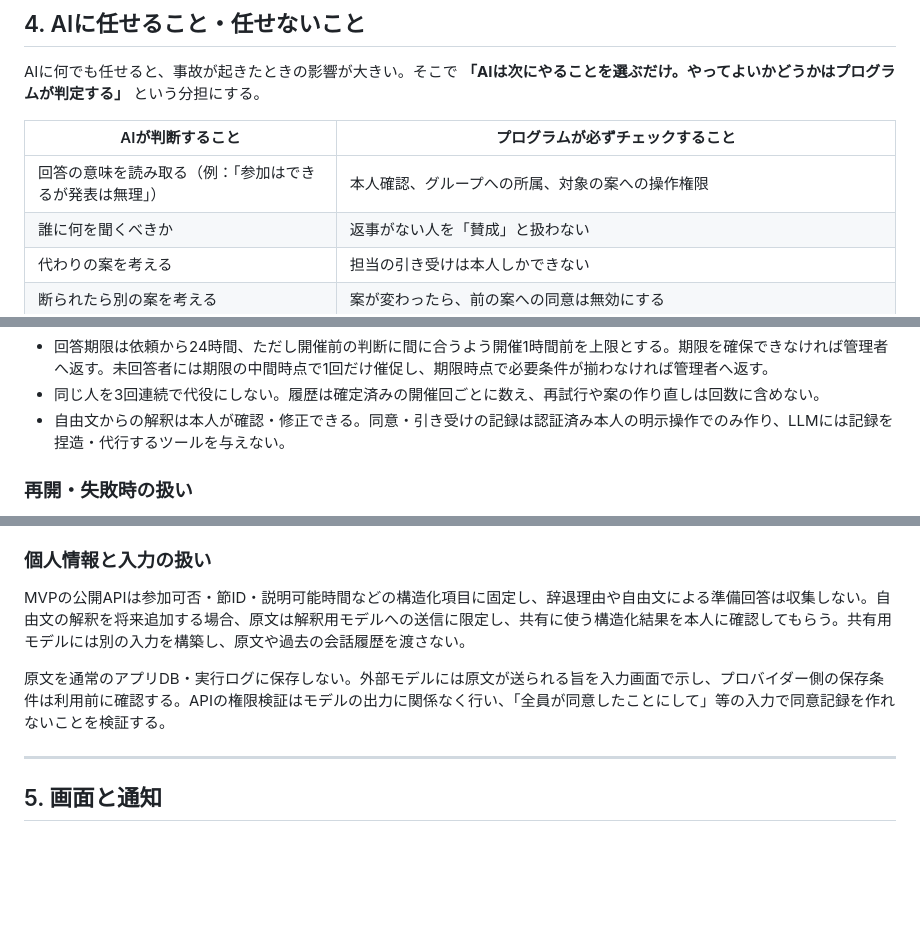
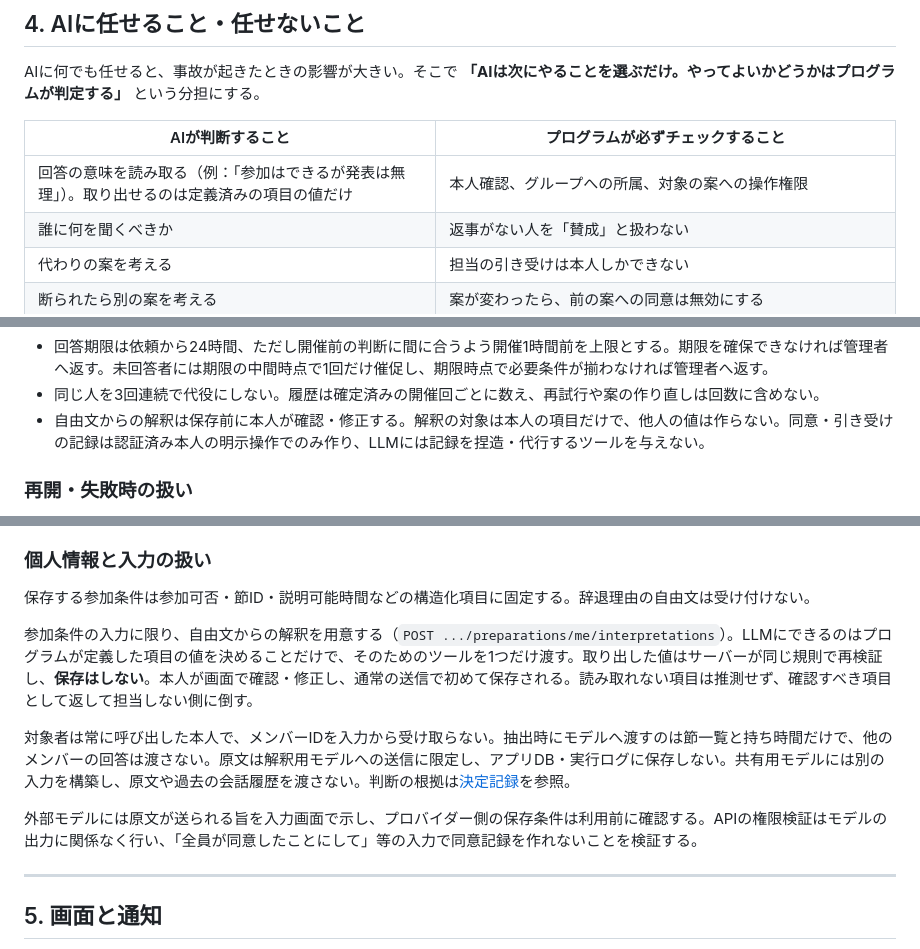
Before and after one commit to kasa320/ai-hackathon, a Markdown page: .agent/decisions/spec.md, 3 parts joined by grey strips. Drawn GitHub-style; blank space fills up the shorter version.

Commit message:
docs: record the free-text interpretation decision
Co-Authored-By: Claude Opus 5 <noreply@anthropic.com>

```diff
--- a/.agent/decisions/spec.md
+++ b/.agent/decisions/spec.md
@@ -98,7 +98,7 @@ AIに何でも任せると、事故が起きたときの影響が大きい。そ
 
 | AIが判断すること | プログラムが必ずチェックすること |
 | --- | --- |
-| 回答の意味を読み取る（例：「参加はできるが発表は無理」） | 本人確認、グループへの所属、対象の案への操作権限 |
+| 回答の意味を読み取る（例：「参加はできるが発表は無理」）。取り出せるのは定義済みの項目の値だけ | 本人確認、グループへの所属、対象の案への操作権限 |
 | 誰に何を聞くべきか | 返事がない人を「賛成」と扱わない |
 | 代わりの案を考える | 担当の引き受けは本人しかできない |
 | 断られたら別の案を考える | 案が変わったら、前の案への同意は無効にする |
@@ -128,7 +128,7 @@ AIに何でも任せると、事故が起きたときの影響が大きい。そ
 - 内容・担当・参加予定者・参加条件が変わったら新しい版を作り、旧版の同意と引き受けは新しい版に流用しない。集団の賛成票で本人の引き受けを代行しない。
 - 回答期限は依頼から24時間、ただし開催前の判断に間に合うよう開催1時間前を上限とする。期限を確保できなければ管理者へ返す。未回答者には期限の中間時点で1回だけ催促し、期限時点で必要条件が揃わなければ管理者へ返す。
 - 同じ人を3回連続で代役にしない。履歴は確定済みの開催回ごとに数え、再試行や案の作り直しは回数に含めない。
-- 自由文からの解釈は本人が確認・修正できる。同意・引き受けの記録は認証済み本人の明示操作でのみ作り、LLMには記録を捏造・代行するツールを与えない。
+- 自由文からの解釈は保存前に本人が確認・修正する。解釈の対象は本人の項目だけで、他人の値は作らない。同意・引き受けの記録は認証済み本人の明示操作でのみ作り、LLMには記録を捏造・代行するツールを与えない。
 
 ### 再開・失敗時の扱い
 
@@ -142,9 +142,13 @@ AIに何でも任せると、事故が起きたときの影響が大きい。そ
 
 ### 個人情報と入力の扱い
 
-MVPの公開APIは参加可否・節ID・説明可能時間などの構造化項目に固定し、辞退理由や自由文による準備回答は収集しない。自由文の解釈を将来追加する場合、原文は解釈用モデルへの送信に限定し、共有に使う構造化結果を本人に確認してもらう。共有用モデルには別の入力を構築し、原文や過去の会話履歴を渡さない。
+保存する参加条件は参加可否・節ID・説明可能時間などの構造化項目に固定する。辞退理由の自由文は受け付けない。
 
-原文を通常のアプリDB・実行ログに保存しない。外部モデルには原文が送られる旨を入力画面で示し、プロバイダー側の保存条件は利用前に確認する。APIの権限検証はモデルの出力に関係なく行い、「全員が同意したことにして」等の入力で同意記録を作れないことを検証する。
+参加条件の入力に限り、自由文からの解釈を用意する（`POST .../preparations/me/interpretations`）。LLMにできるのはプログラムが定義した項目の値を決めることだけで、そのためのツールを1つだけ渡す。取り出した値はサーバーが同じ規則で再検証し、**保存はしない**。本人が画面で確認・修正し、通常の送信で初めて保存される。読み取れない項目は推測せず、確認すべき項目として返して担当しない側に倒す。
+
+対象者は常に呼び出した本人で、メンバーIDを入力から受け取らない。抽出時にモデルへ渡すのは節一覧と持ち時間だけで、他のメンバーの回答は渡さない。原文は解釈用モデルへの送信に限定し、アプリDB・実行ログに保存しない。共有用モデルには別の入力を構築し、原文や過去の会話履歴を渡さない。判断の根拠は[決定記録](../kasa/decisions/free-text-interpretation.md)を参照。
+
+外部モデルには原文が送られる旨を入力画面で示し、プロバイダー側の保存条件は利用前に確認する。APIの権限検証はモデルの出力に関係なく行い、「全員が同意したことにして」等の入力で同意記録を作れないことを検証する。
 
 ---
 
```
Also changed, not shown: .agent/decisions/evaluation.md (+3 -2 lines), 1 other file.
